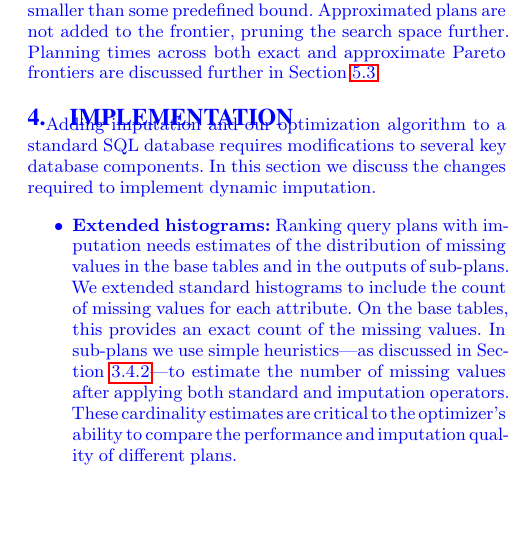
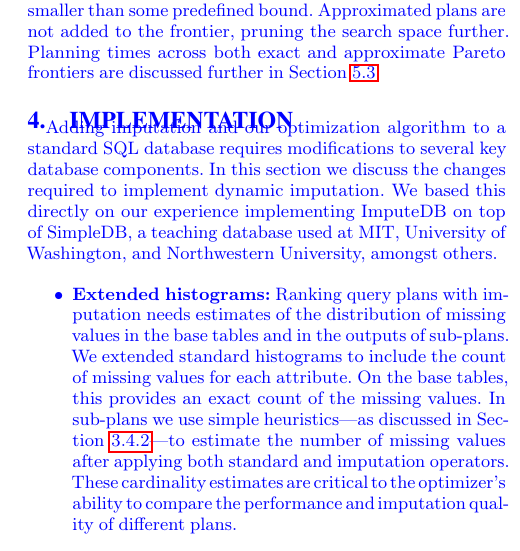
Before and after one commit to mitdbg/imputedb, a LaTeX document (paper/main.tex, which reads paper/implementation.tex): part of one column of page 7 of 12, cut so that both start at the same text, the shorter picture padded with empty space. Compiled offline with pdfLaTeX.

Commit message:
added comment about simpledb in implementation

```diff
--- a/paper/implementation.tex
+++ b/paper/implementation.tex
@@ -1,7 +1,8 @@
 \review{
 \section{Implementation}
 Adding imputation and our optimization algorithm to a standard SQL database requires modifications to several key database components.
-In this section we discuss the changes required to implement dynamic imputation.
+In this section we discuss the changes required to implement dynamic imputation. We based this directly on our experience implementing
+\ProjectName{} on top of SimpleDB, a teaching database used at MIT, University of Washington, and Northwestern University, amongst others.
 
 \begin{itemize}
 \item \textbf{Extended histograms:}
```
